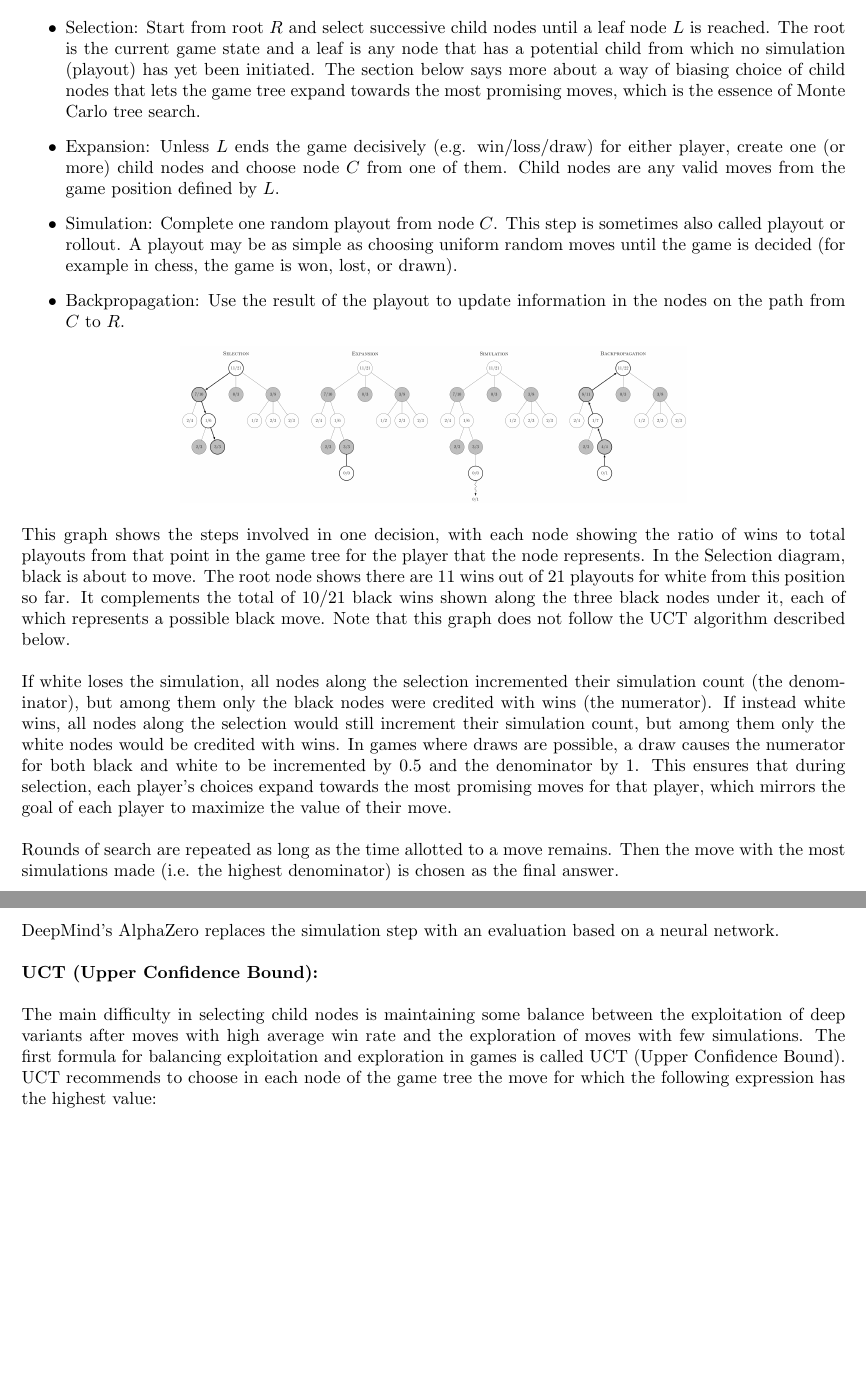
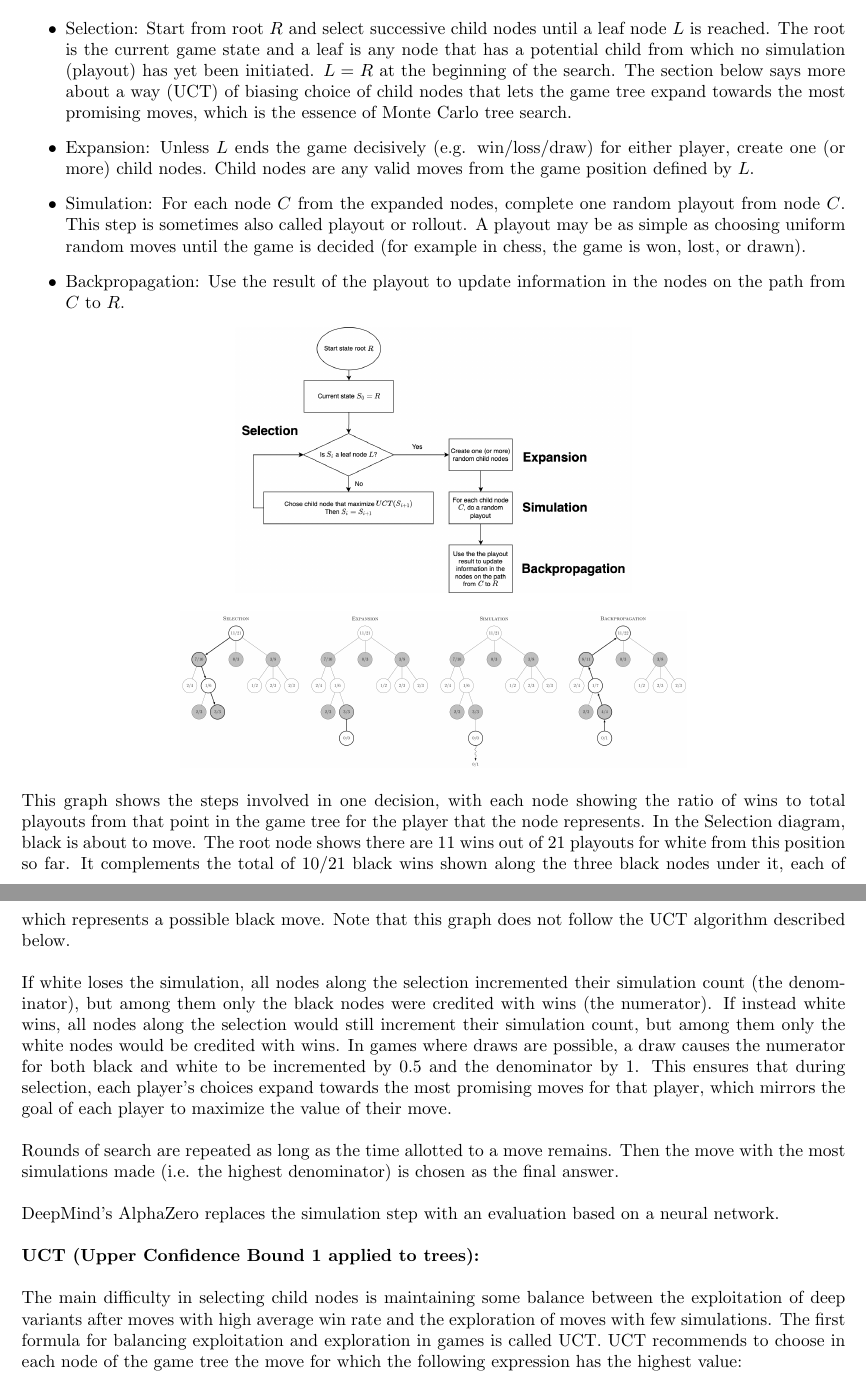
Before and after one commit to chtunsw/ai_notes, a LaTeX document (ml_course/note/main.tex): two parts of pages 31 and 32 of 32, joined at a grey line, cut so that both start at the same text, the shorter picture padded with empty space. Compiled offline with pdfLaTeX.

Commit message:
MCTS flow

```diff
--- a/ml_course/note/main.tex
+++ b/ml_course/note/main.tex
@@ -1650,13 +1650,17 @@ y^{(j)} =
 \noindent The most basic way to use playouts is to apply the same number of playouts after each legal move of the current player, then choose the move which led to the most victories. The efficiency of this method—called Pure Monte Carlo Game Search—often increases with time as more playouts are assigned to the moves that have frequently resulted in the current player's victory according to previous playouts. Each round of Monte Carlo tree search consists of four steps:
 
 \begin{itemize}
-    \item Selection: Start from root \(R\) and select successive child nodes until a leaf node \(L\) is reached. The root is the current game state and a leaf is any node that has a potential child from which no simulation (playout) has yet been initiated. The section below says more about a way of biasing choice of child nodes that lets the game tree expand towards the most promising moves, which is the essence of Monte Carlo tree search.
-    \item Expansion: Unless \(L\) ends the game decisively (e.g. win/loss/draw) for either player, create one (or more) child nodes and choose node \(C\) from one of them. Child nodes are any valid moves from the game position defined by \(L\).
-    \item Simulation: Complete one random playout from node \(C\). This step is sometimes also called playout or rollout. A playout may be as simple as choosing uniform random moves until the game is decided (for example in chess, the game is won, lost, or drawn).
+    \item Selection: Start from root \(R\) and select successive child nodes until a leaf node \(L\) is reached. The root is the current game state and a leaf is any node that has a potential child from which no simulation (playout) has yet been initiated. \(L = R\) at the beginning of the search. The section below says more about a way (UCT) of biasing choice of child nodes that lets the game tree expand towards the most promising moves, which is the essence of Monte Carlo tree search.
+    \item Expansion: Unless \(L\) ends the game decisively (e.g. win/loss/draw) for either player, create one (or more) child nodes. Child nodes are any valid moves from the game position defined by \(L\).
+    \item Simulation: For each node \(C\) from the expanded nodes, complete one random playout from node \(C\). This step is sometimes also called playout or rollout. A playout may be as simple as choosing uniform random moves until the game is decided (for example in chess, the game is won, lost, or drawn).
     \item Backpropagation: Use the result of the playout to update information in the nodes on the path from \(C\) to \(R\).
 \end{itemize}
 
 \begin{center}
+    \includegraphics[scale=0.2]{./images/mcts_flow.png}
+\end{center}
+
+\begin{center}
 \includegraphics[scale=0.1]{./images/mcts_steps.png}
 \end{center}
 
@@ -1676,11 +1680,11 @@ y^{(j)} =
 
 \bigskip
 
-\noindent \textbf{UCT (Upper Confidence Bound):}
-
-\bigskip
-
-\noindent The main difficulty in selecting child nodes is maintaining some balance between the exploitation of deep variants after moves with high average win rate and the exploration of moves with few simulations. The first formula for balancing exploitation and exploration in games is called UCT (Upper Confidence Bound). UCT recommends to choose in each node of the game tree the move for which the following expression has the highest value:
+\noindent \textbf{UCT (Upper Confidence Bound 1 applied to trees):}
+
+\bigskip
+
+\noindent The main difficulty in selecting child nodes is maintaining some balance between the exploitation of deep variants after moves with high average win rate and the exploration of moves with few simulations. The first formula for balancing exploitation and exploration in games is called UCT. UCT recommends to choose in each node of the game tree the move for which the following expression has the highest value:
 
 \[\frac{w_{i}}{n_{i}} + c \sqrt{\frac{ln N_{i}}{n_i}}\]
 
```
Also changed, not shown: ml_course/note/MLNote-2024-09-19.pdf (deleted), ml_course/note/MLNote-2024-09-21.pdf (added), ml_course/note/images/mcts_flow.png (added), 1 other file.
